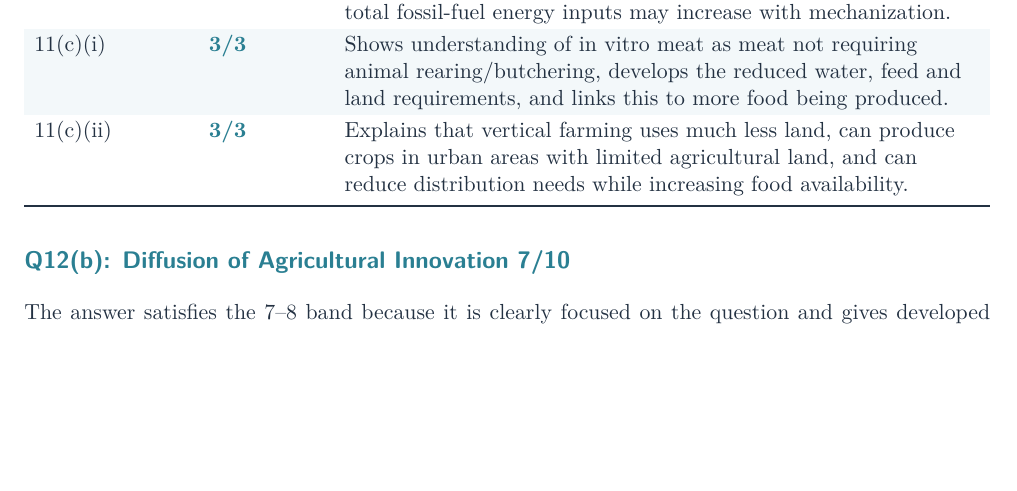
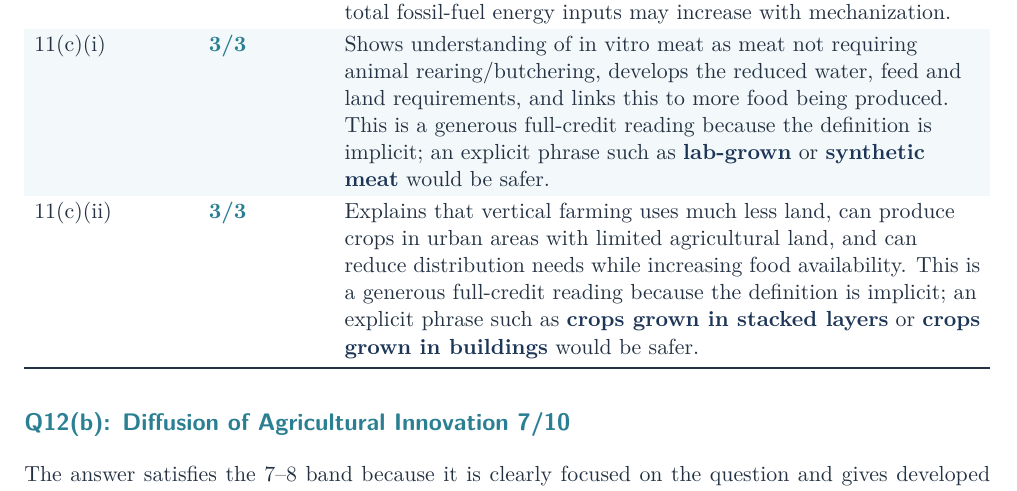
Before and after one commit to channe98wang/ib-geography-exam-preparation, a LaTeX document (plans/Geography_paper_1_SL_-2023-teacher-work.tex): part of page 2 of 3, cut so that both start at the same text, the shorter picture padded with empty space. Compiled offline with pdfLaTeX.

Commit message:
update paper 1 full simulation set 1 teacher work

```diff
--- a/plans/Geography_paper_1_SL_-2023-teacher-work.tex
+++ b/plans/Geography_paper_1_SL_-2023-teacher-work.tex
@@ -136,10 +136,15 @@ name \term{human/manual energy} explicitly, because total fossil-fuel energy
 inputs may increase with mechanization. \\
 11(c)(i) & \score{3/3} & Shows understanding of in vitro meat as meat not
 requiring animal rearing/butchering, develops the reduced water, feed and land
-requirements, and links this to more food being produced. \\
+requirements, and links this to more food being produced. This is a generous
+full-credit reading because the definition is implicit; an explicit phrase such
+as \term{lab-grown} or \term{synthetic meat} would be safer. \\
 11(c)(ii) & \score{3/3} & Explains that vertical farming uses much less land,
 can produce crops in urban areas with limited agricultural land, and can reduce
-distribution needs while increasing food availability. \\
+distribution needs while increasing food availability. This is a generous
+full-credit reading because the definition is implicit; an explicit phrase such
+as \term{crops grown in stacked layers} or \term{crops grown in buildings} would
+be safer. \\
 \bottomrule
 \end{tabularx}
 \rowcolors{2}{}{}
```
Also changed, not shown: plans/Geography_paper_1_SL_-2023-teacher-work.pdf.
